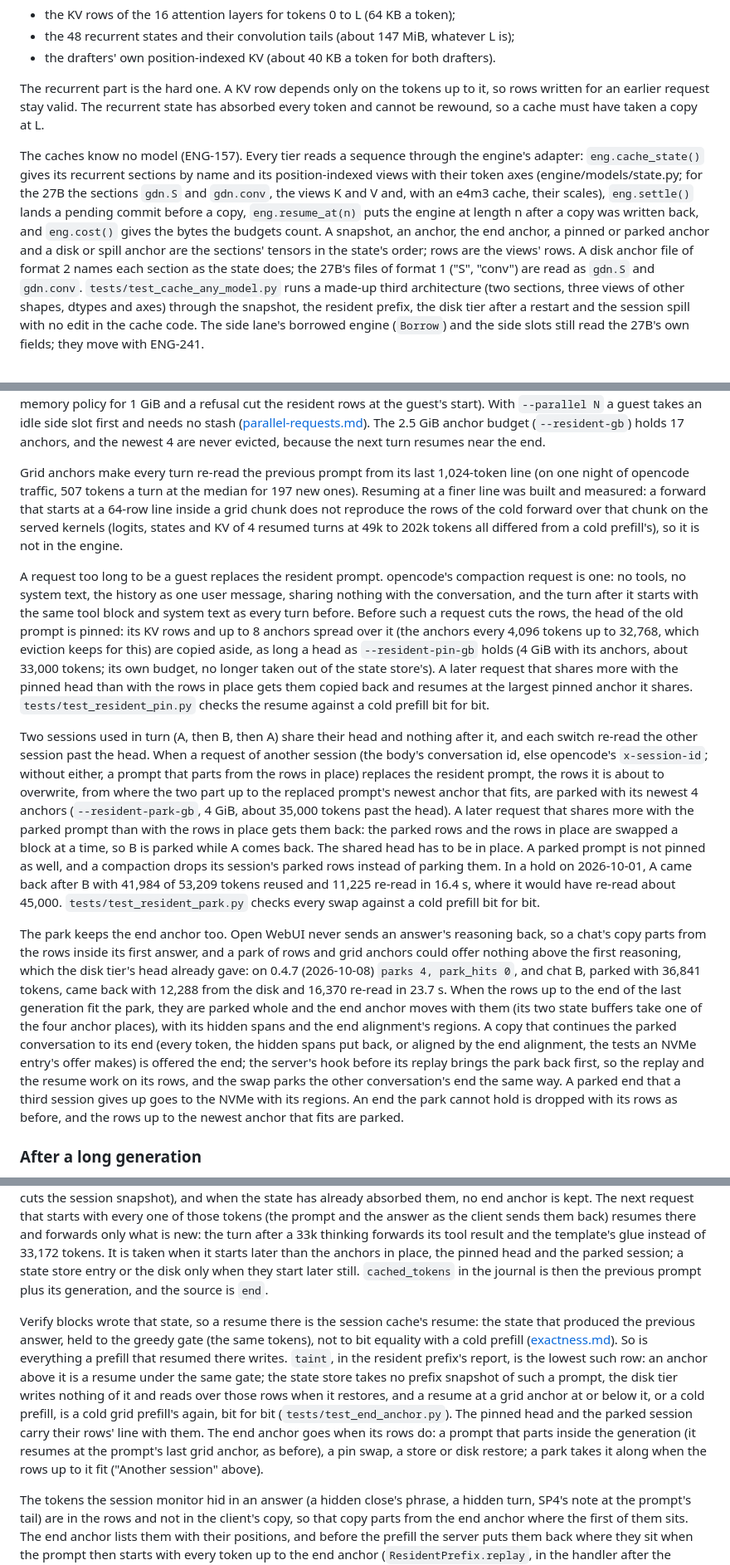
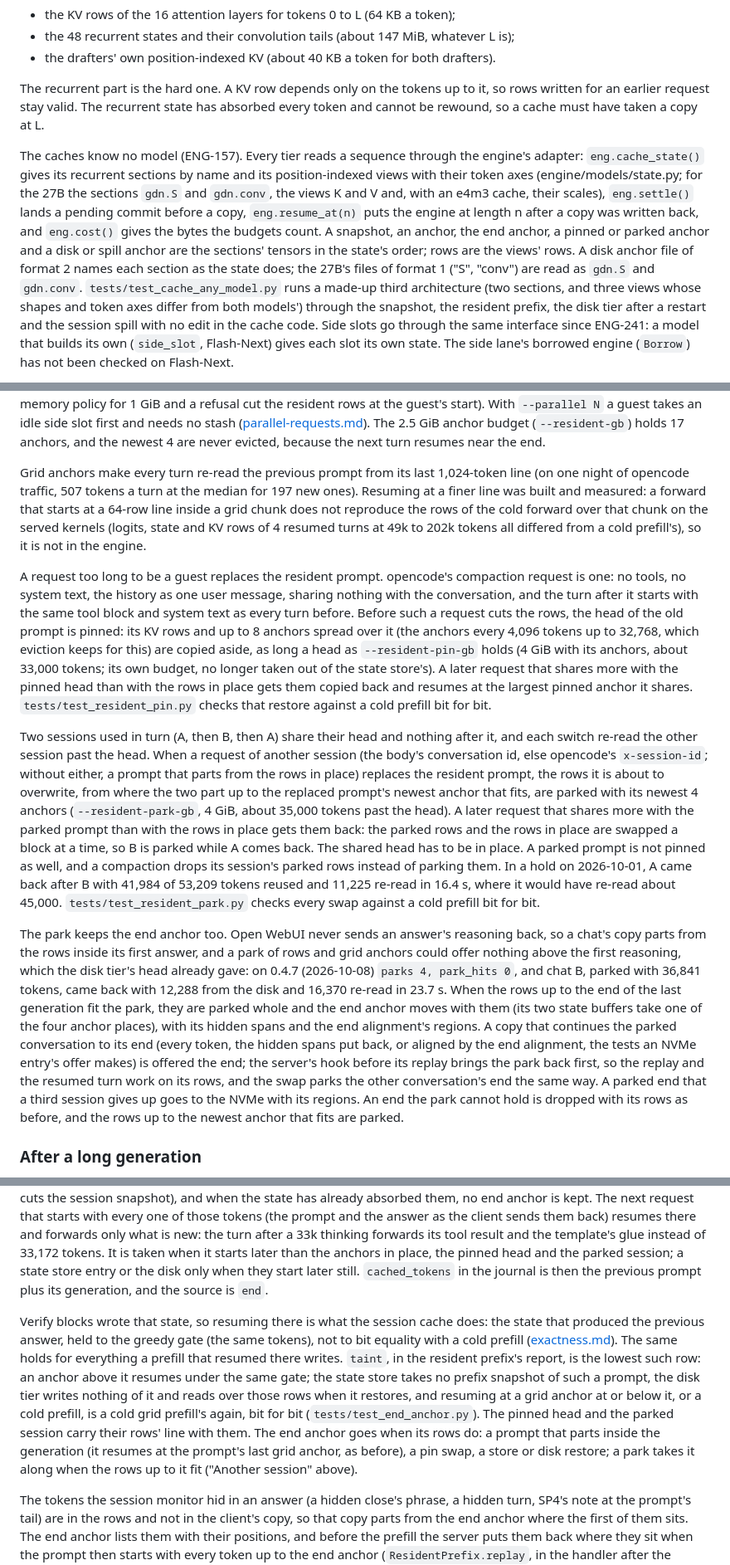
Before and after one commit to 0xBakeer/TandemLLM, a Markdown page: docs/caches.md, 3 parts joined by grey strips. Shown at 83% size. GitHub-like rendering.

```diff
--- a/docs/caches.md
+++ b/docs/caches.md
@@ -14,5 +14,5 @@ To continue a sequence at token L, the engine needs:
 
 The recurrent part is the hard one. A KV row depends only on the tokens up to it, so rows written for an earlier request stay valid. The recurrent state has absorbed every token and cannot be rewound, so a cache must have taken a copy at L.
 
-The caches know no model (ENG-157). Every tier reads a sequence through the engine's adapter: `eng.cache_state()` gives its recurrent sections by name and its position-indexed views with their token axes (engine/models/state.py; for the 27B the sections `gdn.S` and `gdn.conv`, the views K and V and, with an e4m3 cache, their scales), `eng.settle()` lands a pending commit before a copy, `eng.resume_at(n)` puts the engine at length n after a copy was written back, and `eng.cost()` gives the bytes the budgets count. A snapshot, an anchor, the end anchor, a pinned or parked anchor and a disk or spill anchor are the sections' tensors in the state's order; rows are the views' rows. A disk anchor file of format 2 names each section as the state does; the 27B's files of format 1 ("S", "conv") are read as `gdn.S` and `gdn.conv`. `tests/test_cache_any_model.py` runs a made-up third architecture (two sections, three views of other shapes, dtypes and axes) through the snapshot, the resident prefix, the disk tier after a restart and the session spill with no edit in the cache code. The side lane's borrowed engine (`Borrow`) and the side slots still read the 27B's own fields; they move with ENG-241.
+The caches know no model (ENG-157). Every tier reads a sequence through the engine's adapter: `eng.cache_state()` gives its recurrent sections by name and its position-indexed views with their token axes (engine/models/state.py; for the 27B the sections `gdn.S` and `gdn.conv`, the views K and V and, with an e4m3 cache, their scales), `eng.settle()` lands a pending commit before a copy, `eng.resume_at(n)` puts the engine at length n after a copy was written back, and `eng.cost()` gives the bytes the budgets count. A snapshot, an anchor, the end anchor, a pinned or parked anchor and a disk or spill anchor are the sections' tensors in the state's order; rows are the views' rows. A disk anchor file of format 2 names each section as the state does; the 27B's files of format 1 ("S", "conv") are read as `gdn.S` and `gdn.conv`. `tests/test_cache_any_model.py` runs a made-up third architecture (two sections, and three views whose shapes and token axes differ from both models') through the snapshot, the resident prefix, the disk tier after a restart and the session spill with no edit in the cache code. Side slots go through the same interface since ENG-241: a model that builds its own (`side_slot`, Flash-Next) gives each slot its own state. The side lane's borrowed engine (`Borrow`) has not been checked on Flash-Next.
 
@@ -47,13 +47,13 @@ Resuming this way computes the same state as a cold prefill on the same grid. An
 
 A short unrelated request between two turns, such as a title request, would overwrite rows the conversation needs. Such a guest request (at most `--resident-guest-max` tokens, 8,192, and under a quarter of the resident prompt: both must hold) gets the rows it can reach copied aside first, into a 1 GiB stash (`--resident-stash-gb`, the guest's rows and a 512-row margin), and they are copied back before the next request. The stash holds the rows the guest can write: its prompt, its `max_tokens`, 2,048 rows for the monitor's hidden tokens when the monitor runs, and two margins of 512 rows (0.3.47-test, SRV-207; before, every row the 1 GiB held, so a 410-token question asked the memory policy for 1 GiB and a refusal cut the resident rows at the guest's start). With `--parallel N` a guest takes an idle side slot first and needs no stash ([parallel-requests.md](parallel-requests.md#which-request-goes-where)). The 2.5 GiB anchor budget (`--resident-gb`) holds 17 anchors, and the newest 4 are never evicted, because the next turn resumes near the end.
 
-Grid anchors make every turn re-read the previous prompt from its last 1,024-token line (on one night of opencode traffic, 507 tokens a turn at the median for 197 new ones). Resuming at a finer line was built and measured: a forward that starts at a 64-row line inside a grid chunk does not reproduce the rows of the cold forward over that chunk on the served kernels (logits, states and KV of 4 resumed turns at 49k to 202k tokens all differed from a cold prefill's), so it is not in the engine.
+Grid anchors make every turn re-read the previous prompt from its last 1,024-token line (on one night of opencode traffic, 507 tokens a turn at the median for 197 new ones). Resuming at a finer line was built and measured: a forward that starts at a 64-row line inside a grid chunk does not reproduce the rows of the cold forward over that chunk on the served kernels (logits, state and KV rows of 4 resumed turns at 49k to 202k tokens all differed from a cold prefill's), so it is not in the engine.
 
-A request too long to be a guest replaces the resident prompt. opencode's compaction request is one: no tools, no system text, the history as one user message, sharing nothing with the conversation, and the turn after it starts with the same tool block and system text as every turn before. Before such a request cuts the rows, the head of the old prompt is pinned: its KV rows and up to 8 anchors spread over it (the anchors every 4,096 tokens up to 32,768, which eviction keeps for this) are copied aside, as long a head as `--resident-pin-gb` holds (4 GiB with its anchors, about 33,000 tokens; its own budget, no longer taken out of the state store's). A later request that shares more with the pinned head than with the rows in place gets them copied back and resumes at the largest pinned anchor it shares. `tests/test_resident_pin.py` checks the resume against a cold prefill bit for bit.
+A request too long to be a guest replaces the resident prompt. opencode's compaction request is one: no tools, no system text, the history as one user message, sharing nothing with the conversation, and the turn after it starts with the same tool block and system text as every turn before. Before such a request cuts the rows, the head of the old prompt is pinned: its KV rows and up to 8 anchors spread over it (the anchors every 4,096 tokens up to 32,768, which eviction keeps for this) are copied aside, as long a head as `--resident-pin-gb` holds (4 GiB with its anchors, about 33,000 tokens; its own budget, no longer taken out of the state store's). A later request that shares more with the pinned head than with the rows in place gets them copied back and resumes at the largest pinned anchor it shares. `tests/test_resident_pin.py` checks that restore against a cold prefill bit for bit.
 
 Two sessions used in turn (A, then B, then A) share their head and nothing after it, and each switch re-read the other session past the head. When a request of another session (the body's conversation id, else opencode's `x-session-id`; without either, a prompt that parts from the rows in place) replaces the resident prompt, the rows it is about to overwrite, from where the two part up to the replaced prompt's newest anchor that fits, are parked with its newest 4 anchors (`--resident-park-gb`, 4 GiB, about 35,000 tokens past the head). A later request that shares more with the parked prompt than with the rows in place gets them back: the parked rows and the rows in place are swapped a block at a time, so B is parked while A comes back. The shared head has to be in place. A parked prompt is not pinned as well, and a compaction drops its session's parked rows instead of parking them. In a hold on 2026-10-01, A came back after B with 41,984 of 53,209 tokens reused and 11,225 re-read in 16.4 s, where it would have re-read about 45,000. `tests/test_resident_park.py` checks every swap against a cold prefill bit for bit.
 
-The park keeps the end anchor too. Open WebUI never sends an answer's reasoning back, so a chat's copy parts from the rows inside its first answer, and a park of rows and grid anchors could offer nothing above the first reasoning, which the disk tier's head already gave: on 0.4.7 (2026-10-08) `parks 4, park_hits 0`, and chat B, parked with 36,841 tokens, came back with 12,288 from the disk and 16,370 re-read in 23.7 s. When the rows up to the end of the last generation fit the park, they are parked whole and the end anchor moves with them (its two state buffers take one of the four anchor places), with its hidden spans and the end alignment's regions. A copy that continues the parked conversation to its end (every token, the hidden spans put back, or aligned by the end alignment, the tests an NVMe entry's offer makes) is offered the end; the server's hook before its replay brings the park back first, so the replay and the resume work on its rows, and the swap parks the other conversation's end the same way. A parked end that a third session gives up goes to the NVMe with its regions. An end the park cannot hold is dropped with its rows as before, and the rows up to the newest anchor that fits are parked.
+The park keeps the end anchor too. Open WebUI never sends an answer's reasoning back, so a chat's copy parts from the rows inside its first answer, and a park of rows and grid anchors could offer nothing above the first reasoning, which the disk tier's head already gave: on 0.4.7 (2026-10-08) `parks 4, park_hits 0`, and chat B, parked with 36,841 tokens, came back with 12,288 from the disk and 16,370 re-read in 23.7 s. When the rows up to the end of the last generation fit the park, they are parked whole and the end anchor moves with them (its two state buffers take one of the four anchor places), with its hidden spans and the end alignment's regions. A copy that continues the parked conversation to its end (every token, the hidden spans put back, or aligned by the end alignment, the tests an NVMe entry's offer makes) is offered the end; the server's hook before its replay brings the park back first, so the replay and the resumed turn work on its rows, and the swap parks the other conversation's end the same way. A parked end that a third session gives up goes to the NVMe with its regions. An end the park cannot hold is dropped with its rows as before, and the rows up to the newest anchor that fits are parked.
 
 ### After a long generation
 
@@ -61,7 +61,7 @@ The rows a generation writes are never anchored on the prefill's grid, and until
 
 The end anchor (0.3.14-test, `--end-anchor`, `END_ANCHOR` in serve.env, on). At the end of every generation `ResidentPrefix.keep_end` keeps one more anchor: the recurrent states and convolution tails at the last position the engine forwarded (147 MiB, the same two buffers turn after turn), with the rows in place marked valid up to there. A generation that stopped part way through an accepted block (the end token, a stop, the budget) has the engine a few rows ahead of the committed tokens; its pending commit is cut back to them first (`trim_pending`, as `--session-trim` cuts the session snapshot), and when the state has already absorbed them, no end anchor is kept. The next request that starts with every one of those tokens (the prompt and the answer as the client sends them back) resumes there and forwards only what is new: the turn after a 33k thinking forwards its tool result and the template's glue instead of 33,172 tokens. It is taken when it starts later than the anchors in place, the pinned head and the parked session; a state store entry or the disk only when they start later still. `cached_tokens` in the journal is then the previous prompt plus its generation, and the source is `end`.
 
-Verify blocks wrote that state, so a resume there is the session cache's resume: the state that produced the previous answer, held to the greedy gate (the same tokens), not to bit equality with a cold prefill ([exactness.md](exactness.md#caches)). So is everything a prefill that resumed there writes. `taint`, in the resident prefix's report, is the lowest such row: an anchor above it is a resume under the same gate; the state store takes no prefix snapshot of such a prompt, the disk tier writes nothing of it and reads over those rows when it restores, and a resume at a grid anchor at or below it, or a cold prefill, is a cold grid prefill's again, bit for bit (`tests/test_end_anchor.py`). The pinned head and the parked session carry their rows' line with them. The end anchor goes when its rows do: a prompt that parts inside the generation (it resumes at the prompt's last grid anchor, as before), a pin swap, a store or disk restore; a park takes it along when the rows up to it fit ("Another session" above).
+Verify blocks wrote that state, so resuming there is what the session cache does: the state that produced the previous answer, held to the greedy gate (the same tokens), not to bit equality with a cold prefill ([exactness.md](exactness.md#caches)). The same holds for everything a prefill that resumed there writes. `taint`, in the resident prefix's report, is the lowest such row: an anchor above it resumes under the same gate; the state store takes no prefix snapshot of such a prompt, the disk tier writes nothing of it and reads over those rows when it restores, and resuming at a grid anchor at or below it, or a cold prefill, is a cold grid prefill's again, bit for bit (`tests/test_end_anchor.py`). The pinned head and the parked session carry their rows' line with them. The end anchor goes when its rows do: a prompt that parts inside the generation (it resumes at the prompt's last grid anchor, as before), a pin swap, a store or disk restore; a park takes it along when the rows up to it fit ("Another session" above).
 
 The tokens the session monitor hid in an answer (a hidden close's phrase, a hidden turn, SP4's note at the prompt's tail) are in the rows and not in the client's copy, so that copy parts from the end anchor where the first of them sits. The end anchor lists them with their positions, and before the prefill the server puts them back where they sit when the prompt then starts with every token up to the end anchor (`ResidentPrefix.replay`, in the handler after the router's notes, and for the in-context stage's prompt); otherwise the prompt is served as the client sent it. They count as hidden: not in `usage`, the suffix store or the response cache, and the journal row says `extra.end_replayed`. A request with images keeps no end anchor and replays nothing.
 
```
Also changed, not shown: other parts of docs/caches.md (+12 -12 lines).
